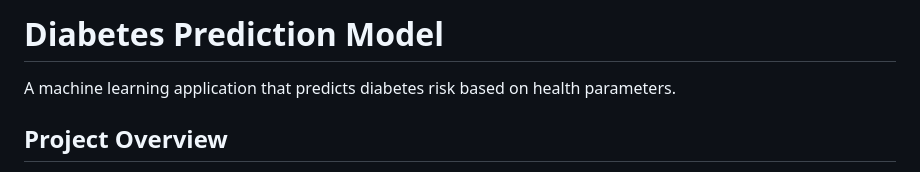
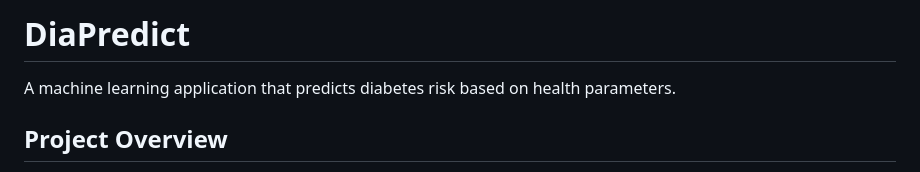
Before and after one commit to omkarkat09/Diabetes-Prediction-Model, a Markdown page: README.md, the part around the change. Rendered like a GitHub page.

Commit message:
Rename project to DiaPredict

```diff
--- a/README.md
+++ b/README.md
@@ -1,4 +1,4 @@
-# Diabetes Prediction Model
+# DiaPredict
 
 A machine learning application that predicts diabetes risk based on health parameters.
 
```
